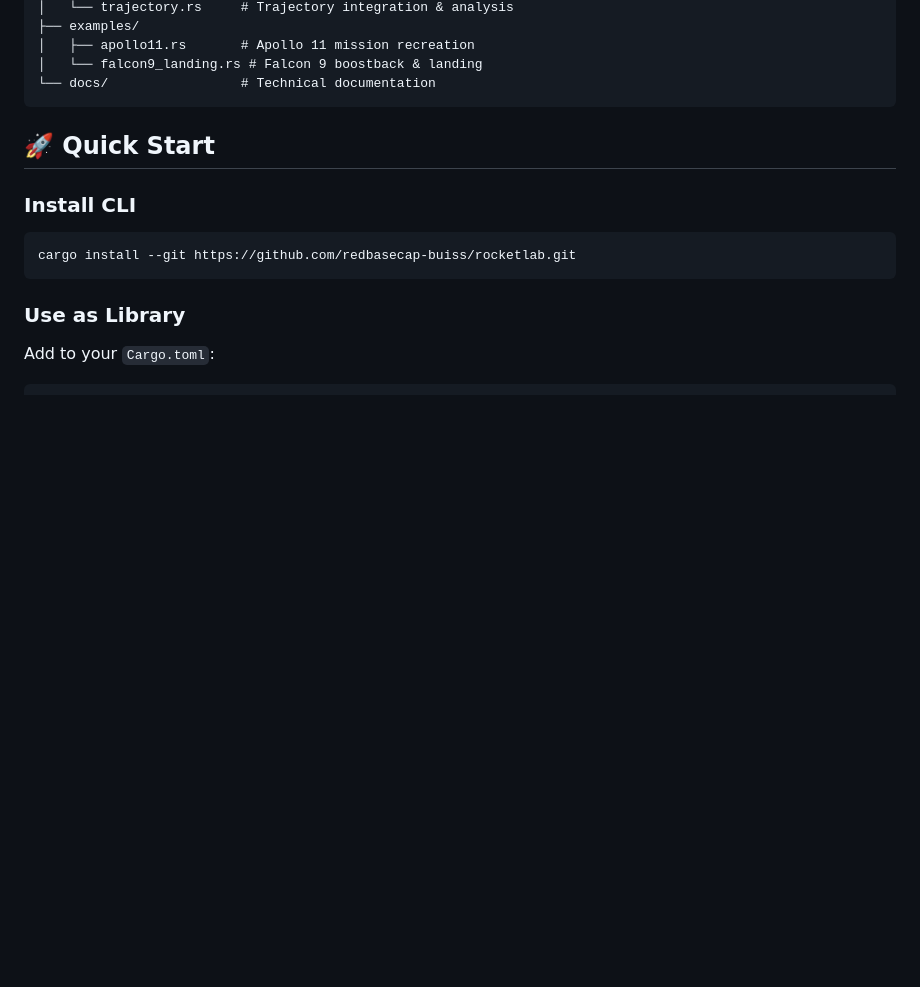
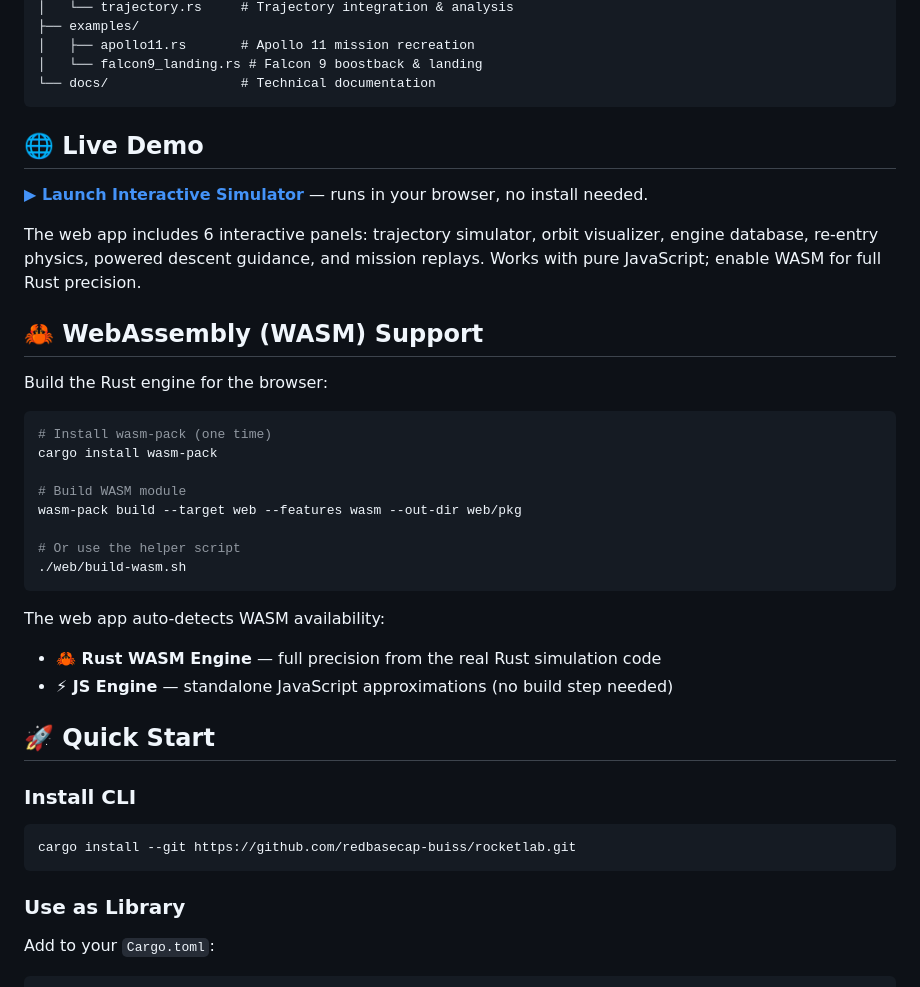
Before and after one commit to quantumnic/rocketlab, a Markdown page: README.md, the part around the change. Rendered like a GitHub page; blank space fills up the shorter version.

Commit message:
docs: add WASM build instructions and live demo link to README

````diff
--- a/README.md
+++ b/README.md
@@ -78,6 +78,31 @@ rocketlab/
 │   └── falcon9_landing.rs # Falcon 9 boostback & landing
 └── docs/                 # Technical documentation
 ```
+
+## 🌐 Live Demo
+
+**[▶ Launch Interactive Simulator](https://quantumnic.github.io/rocketlab/)** — runs in your browser, no install needed.
+
+The web app includes 6 interactive panels: trajectory simulator, orbit visualizer, engine database, re-entry physics, powered descent guidance, and mission replays. Works with pure JavaScript; enable WASM for full Rust precision.
+
+## 🦀 WebAssembly (WASM) Support
+
+Build the Rust engine for the browser:
+
+```bash
+# Install wasm-pack (one time)
+cargo install wasm-pack
+
+# Build WASM module
+wasm-pack build --target web --features wasm --out-dir web/pkg
+
+# Or use the helper script
+./web/build-wasm.sh
+```
+
+The web app auto-detects WASM availability:
+- **🦀 Rust WASM Engine** — full precision from the real Rust simulation code
+- **⚡ JS Engine** — standalone JavaScript approximations (no build step needed)
 
 ## 🚀 Quick Start
 
````
